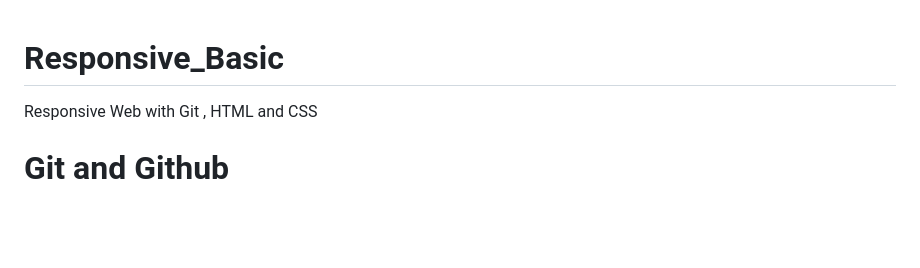
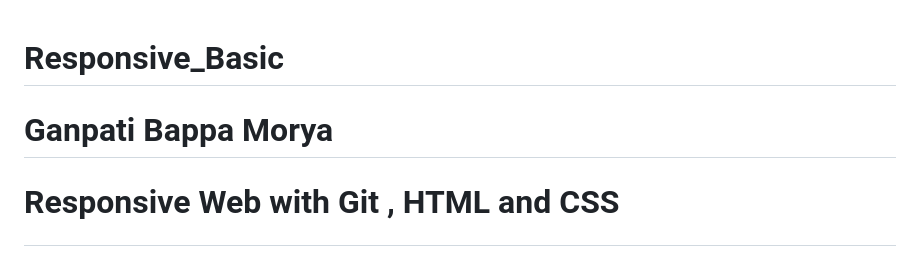
Before and after one commit to TechiAkki963/Responsive_Basic, a Markdown page: README.md, the part around the change. Rendered like a GitHub page; blank space fills up the shorter version.

Commit message:
Ganpati Bappa Morya

```diff
--- a/README.md
+++ b/README.md
@@ -1,4 +1,6 @@
 # Responsive_Basic
+
+<h1> Ganpati Bappa Morya <h1>
 
 Responsive Web with Git , HTML and CSS
 
```
